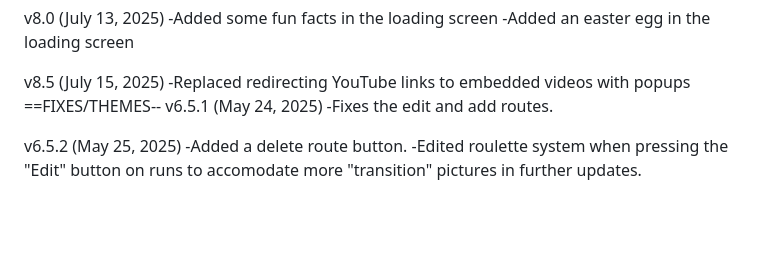
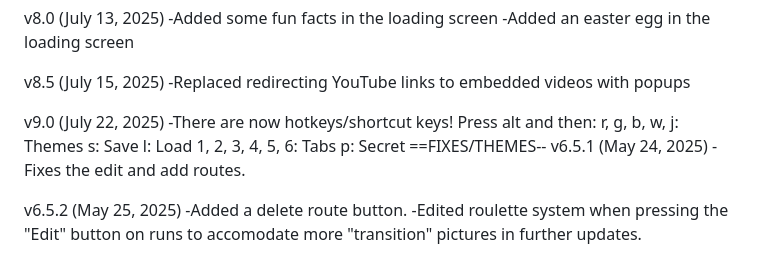
Before and after one commit to flekia/My-Runs-, a Markdown page: README.md, the part around the change. GitHub-like rendering; blank space fills up the shorter version.

Commit message:
forgot to update readme oops

```diff
--- a/README.md
+++ b/README.md
@@ -88,6 +88,15 @@ v8.0 (July 13, 2025)
 
 v8.5 (July 15, 2025)
 -Replaced redirecting YouTube links to embedded videos with popups
+
+v9.0 (July 22, 2025)
+-There are now hotkeys/shortcut keys!
+Press alt and then:
+r, g, b, w, j: Themes
+s: Save
+l: Load
+1, 2, 3, 4, 5, 6: Tabs
+p: Secret
 ==FIXES/THEMES--
 v6.5.1 (May 24, 2025)
 -Fixes the edit and add routes.
```
